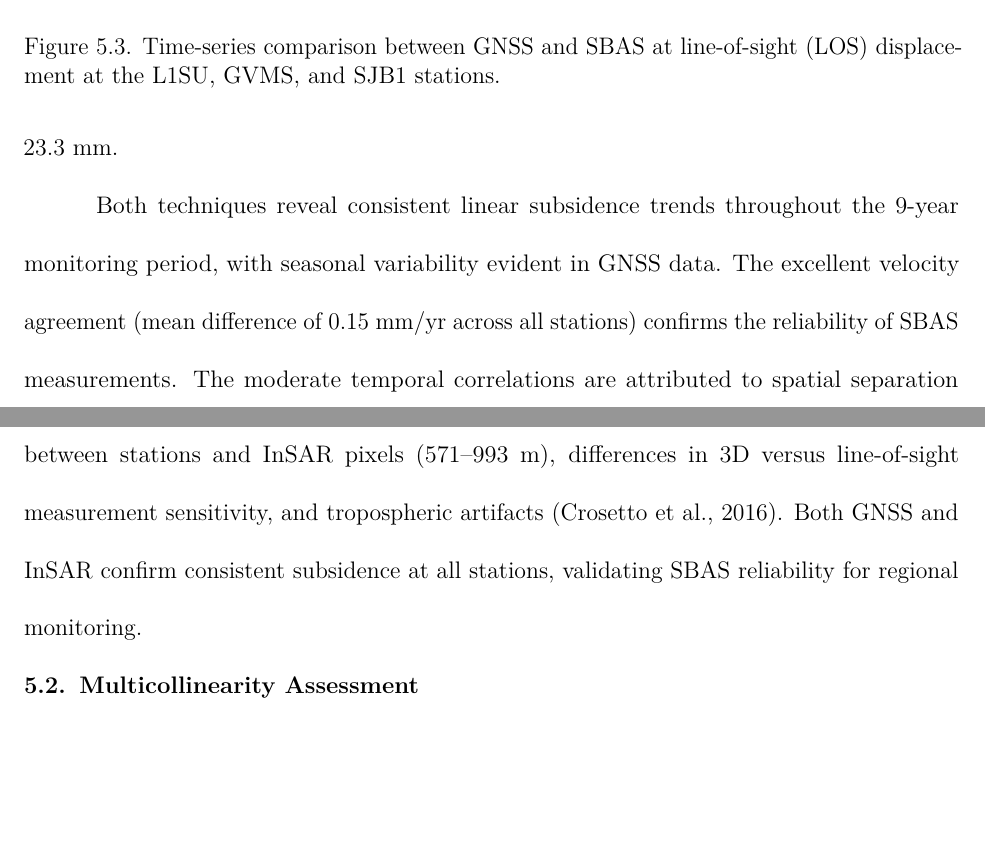
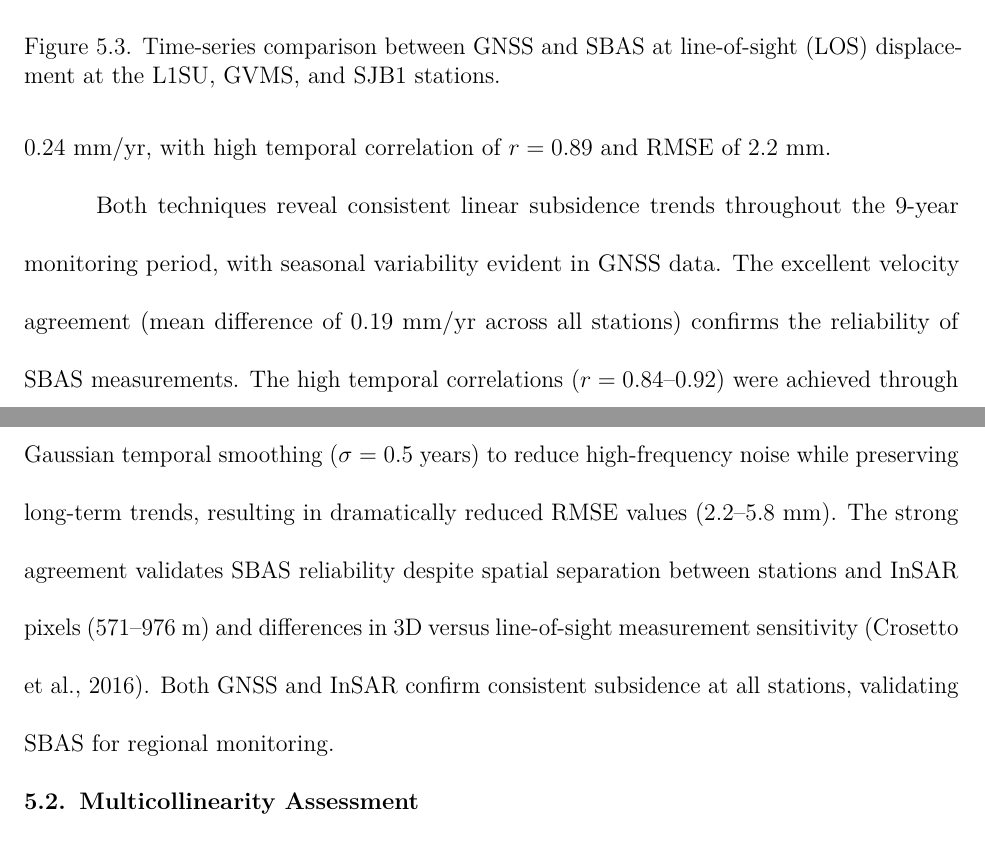
Before and after one commit to deskaygraphics/MasterThesisLsu, a LaTeX thesis (main_thesis.tex): two parts of pages 76 and 77 of 104 before the commit and two parts of pages 76 and 77 of 105 after it, joined at a grey line, cut so that both start at the same text, the shorter picture padded with empty space. Compiled offline with pdfLaTeX.

Commit message:
update the files

```diff
--- a/main_thesis.tex
+++ b/main_thesis.tex
@@ -1225 +1221,0 @@ At 1LSU, GPS measured $-3.84$~mm/yr while InSAR recorded $-4.14$~mm/yr with a di
-excellent velocity agreement, with GPS at $-2.29$~mm/yr versus InSAR at $-2.16$~mm/yr and a difference of 0.13~mm/yr, but with lower temporal correlation of $r = 0.17$ and RMSE of 23.3~mm.
@@ -1226,8 +1225,9 @@ excellent velocity agreement, with GPS at $-2.29$~mm/yr versus InSAR at $-2.16$~
+excellent velocity agreement, with GPS at $-1.78$~mm/yr versus InSAR at $-2.02$~mm/yr and a difference of 0.24~mm/yr, with high temporal correlation of $r = 0.89$ and RMSE of 2.2~mm.
 
 Both techniques reveal consistent linear subsidence trends throughout the 9-year monitoring period, with seasonal variability evident in GNSS data. The excellent velocity agreement
-(mean difference of 0.15~mm/yr across all stations) confirms the reliability of SBAS measurements. The moderate temporal correlations are attributed to spatial separation between
-stations and InSAR pixels (571--993~m), differences in 3D versus line-of-sight measurement sensitivity, and tropospheric artifacts \citep{Crosetto2016}. Both GNSS and InSAR confirm
-consistent subsidence at all stations, validating SBAS reliability for regional monitoring.
+(mean difference of 0.19~mm/yr across all stations) confirms the reliability of SBAS measurements. The high temporal correlations ($r = 0.84$--0.92) were achieved through Gaussian temporal smoothing ($\sigma = 0.5$ years) to reduce high-frequency noise while preserving long-term trends, resulting in dramatically reduced RMSE values (2.2--5.8~mm). The strong agreement validates SBAS reliability despite spatial separation between
+stations and InSAR pixels (571--976~m) and differences in 3D versus line-of-sight measurement sensitivity \citep{Crosetto2016}. Both GNSS and InSAR confirm
+consistent subsidence at all stations, validating SBAS for regional monitoring.
 
 
 \section{Multicollinearity Assessment}
```
Also changed, not shown: GPS_InSAR_LOS_Validation.png (added), GPS_InSAR_LOS_Validation_2019_2025_improved.png (added), main_thesis.tex (14 more changed lines).
